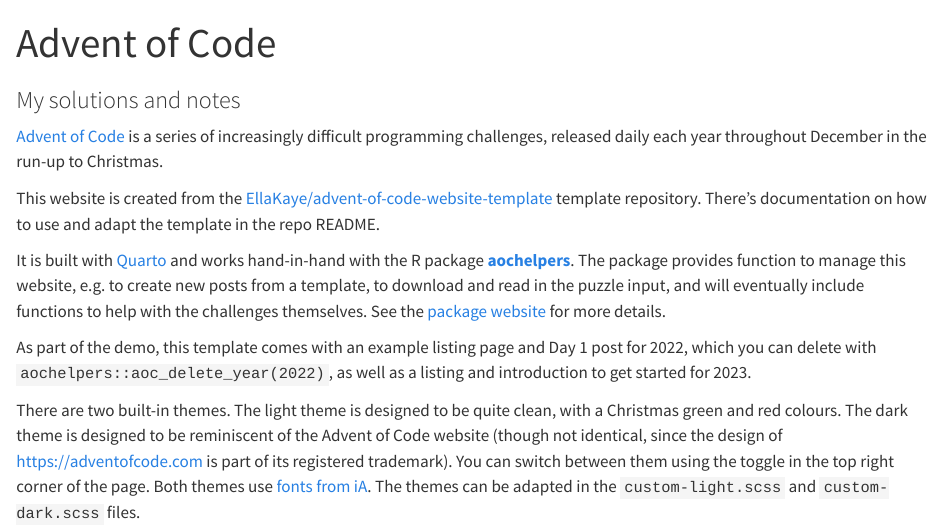
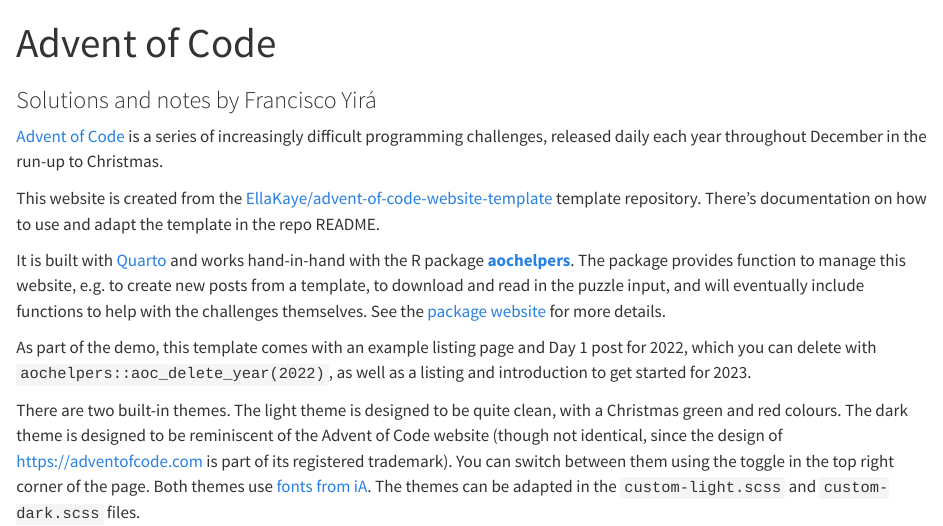
Before and after one commit to franciscoyira/advent-of-code-website, a Quarto document (index.qmd): the page in a window 1100 px wide, from its top. Rendered offline with R 4.5, knitr and Pandoc in place of Quarto, with nearby package versions.

Commit message:
changing home

```diff
--- a/index.qmd
+++ b/index.qmd
@@ -1,6 +1,6 @@
 ---
 title: "Advent of Code"
-subtitle: "My solutions and notes"
+subtitle: "Solutions and notes by Francisco Yirá"
 #description: "My solutions and notes for Advent of Code."
 code-tools: false
 ---
```
